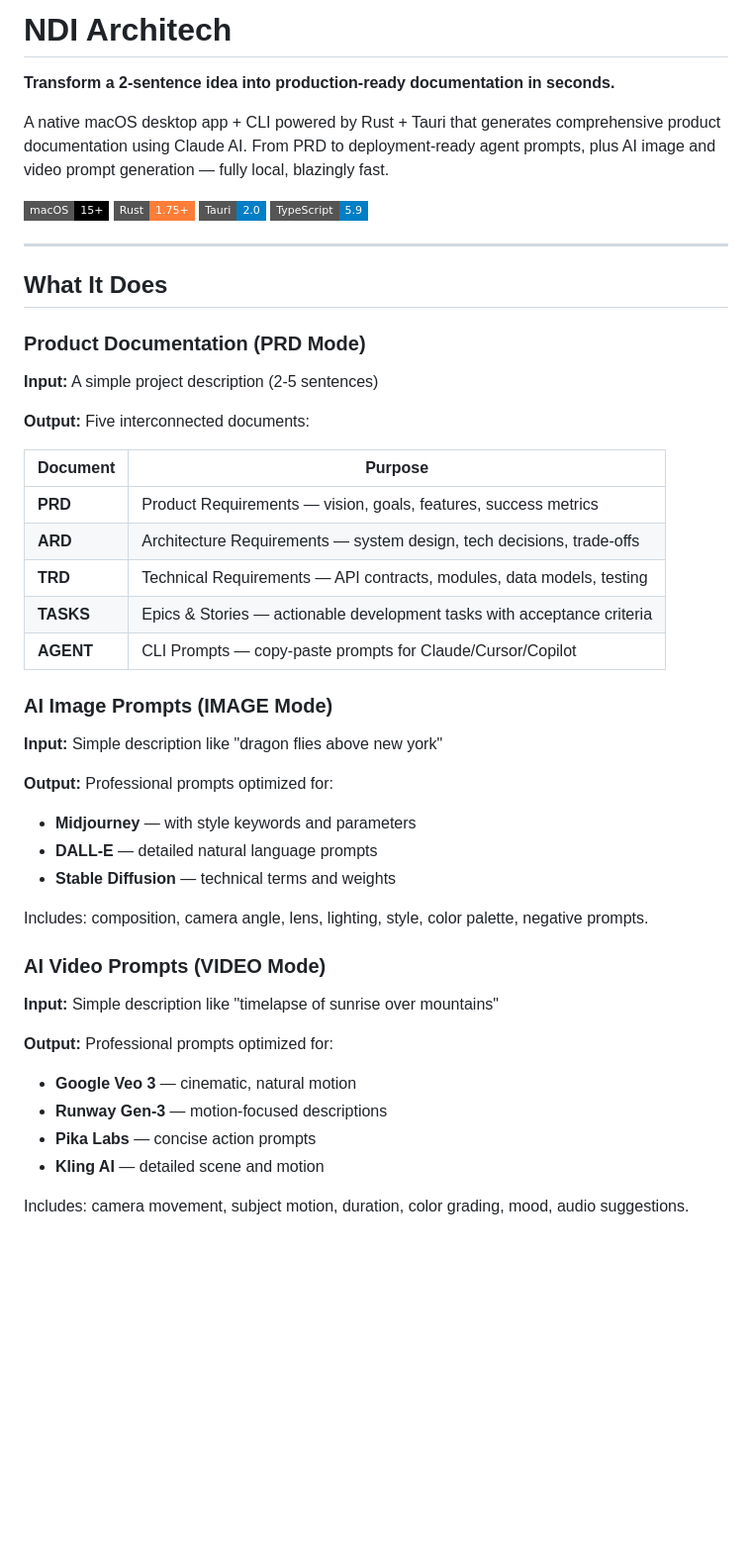
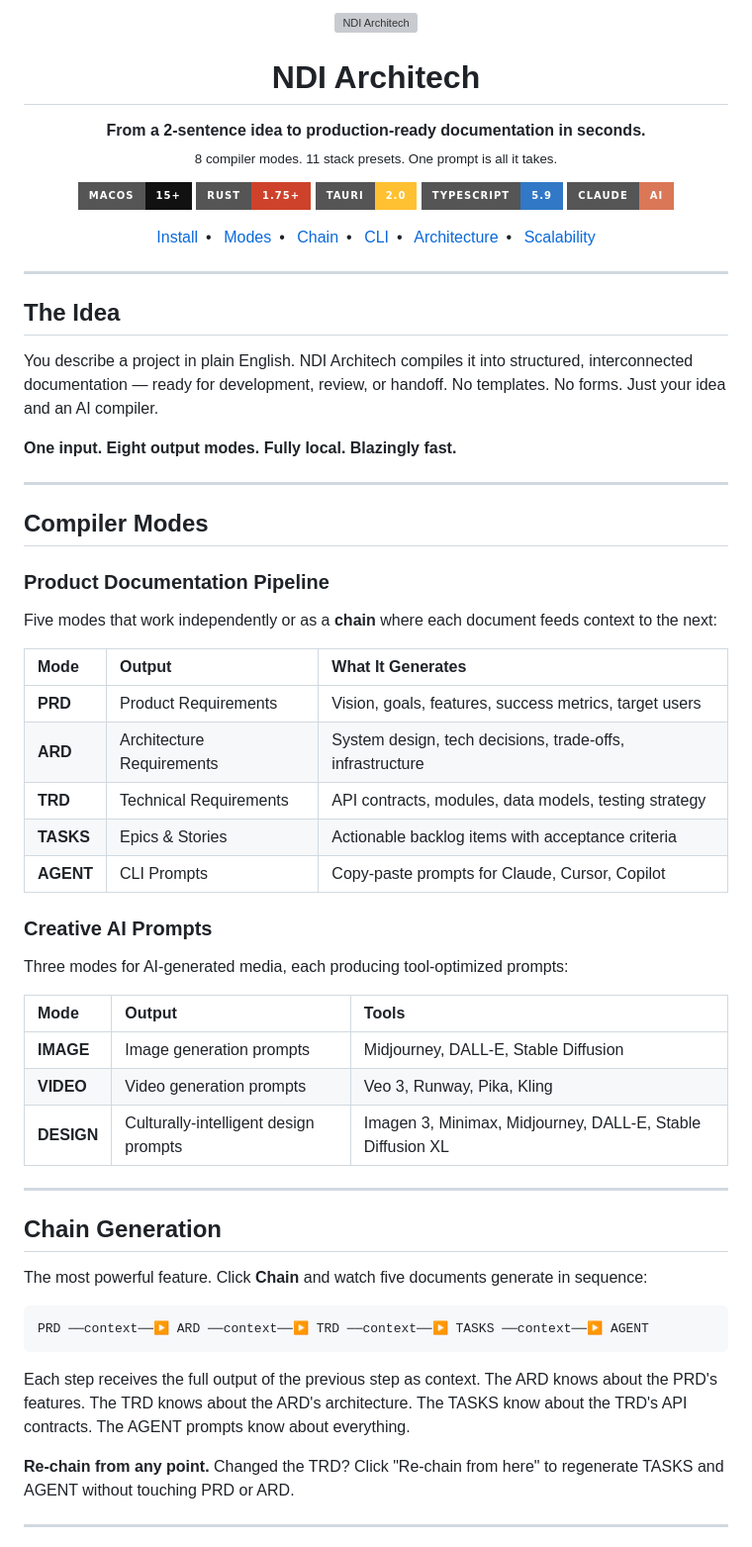
Before and after one commit to salvadalba/nodaysidle-ndiarchitech, a Markdown page: README.md, the part around one of its changes. Shown at 99% size. GitHub-like rendering; badges without logos; blank space fills up the shorter version; grey boxes are pictures that could not be loaded.

````diff
--- a/README.md
+++ b/README.md
@@ -1,51 +1,78 @@
-# NDI Architech
+<p align="center">
+  <img src="src-tauri/icons/logo.svg" width="80" alt="NDI Architech" />
+</p>
 
-**Transform a 2-sentence idea into production-ready documentation in seconds.**
+<h1 align="center">NDI Architech</h1>
 
-A native macOS desktop app + CLI powered by Rust + Tauri that generates comprehensive product documentation using Claude AI. From PRD to deployment-ready agent prompts, plus AI image and video prompt generation — fully local, blazingly fast.
+<p align="center">
+  <strong>From a 2-sentence idea to production-ready documentation in seconds.</strong><br/>
+  <sub>8 compiler modes. 11 stack presets. One prompt is all it takes.</sub>
+</p>
 
-![macOS](https://img.shields.io/badge/macOS-15+-black?style=flat-square&logo=apple)
-![Rust](https://img.shields.io/badge/Rust-1.75+-orange?style=flat-square&logo=rust)
-![Tauri](https://img.shields.io/badge/Tauri-2.0-blue?style=flat-square)
-![TypeScript](https://img.shields.io/badge/TypeScript-5.9-blue?style=flat-square&logo=typescript)
+<p align="center">
+  <img src="https://img.shields.io/badge/macOS-15+-111111?style=for-the-badge&logo=apple&logoColor=white" />
+  <img src="https://img.shields.io/badge/Rust-1.75+-CE422B?style=for-the-badge&logo=rust&logoColor=white" />
+  <img src="https://img.shields.io/badge/Tauri-2.0-FFC131?style=for-the-badge&logo=tauri&logoColor=black" />
+  <img src="https://img.shields.io/badge/TypeScript-5.9-3178C6?style=for-the-badge&logo=typescript&logoColor=white" />
+  <img src="https://img.shields.io/badge/Claude-AI-D97757?style=for-the-badge&logo=anthropic&logoColor=white" />
+</p>
+
+<p align="center">
+  <a href="#installation">Install</a>&ensp;&bull;&ensp;
+  <a href="#compiler-modes">Modes</a>&ensp;&bull;&ensp;
+  <a href="#chain-generation">Chain</a>&ensp;&bull;&ensp;
+  <a href="#cli-tool">CLI</a>&ensp;&bull;&ensp;
+  <a href="#architecture">Architecture</a>&ensp;&bull;&ensp;
+  <a href="#scalability">Scalability</a>
+</p>
 
 ---
 
-## What It Does
+## The Idea
 
-### Product Documentation (PRD Mode)
+You describe a project in plain English. NDI Architech compiles it into structured, interconnected documentation — ready for development, review, or handoff. No templates. No forms. Just your idea and an AI compiler.
 
-**Input:** A simple project description (2-5 sentences)
+**One input. Eight output modes. Fully local. Blazingly fast.**
 
-**Output:** Five interconnected documents:
+---
 
-| Document | Purpose |
-|----------|---------|
-| **PRD** | Product Requirements — vision, goals, features, success metrics |
-| **ARD** | Architecture Requirements — system design, tech decisions, trade-offs |
-| **TRD** | Technical Requirements — API contracts, modules, data models, testing |
-| **TASKS** | Epics & Stories — actionable development tasks with acceptance criteria |
-| **AGENT** | CLI Prompts — copy-paste prompts for Claude/Cursor/Copilot |
+## Compiler Modes
 
-### AI Image Prompts (IMAGE Mode)
+### Product Documentation Pipeline
 
-**Input:** Simple description like "dragon flies above new york"
+Five modes that work independently or as a **chain** where each document feeds context to the next:
 
-**Output:** Professional prompts optimized for:
-- **Midjourney** — with style keywords and parameters
-- **DALL-E** — detailed natural language prompts
-- **Stable Diffusion** — technical terms and weights
+| Mode | Output | What It Generates |
+|:-----|:-------|:------------------|
+| **PRD** | Product Requirements | Vision, goals, features, success metrics, target users |
+| **ARD** | Architecture Requirements | System design, tech decisions, trade-offs, infrastructure |
+| **TRD** | Technical Requirements | API contracts, modules, data models, testing strategy |
+| **TASKS** | Epics & Stories | Actionable backlog items with acceptance criteria |
+| **AGENT** | CLI Prompts | Copy-paste prompts for Claude, Cursor, Copilot |
 
-Includes: composition, camera angle, lens, lighting, style, color palette, negative prompts.
+### Creative AI Prompts
 
-### AI Video Prompts (VIDEO Mode)
+Three modes for AI-generated media, each producing tool-optimized prompts:
 
-**Input:** Simple description like "timelapse of sunrise over mountains"
+| Mode | Output | Tools |
+|:-----|:-------|:------|
+| **IMAGE** | Image generation prompts | Midjourney, DALL-E, Stable Diffusion |
+| **VIDEO** | Video generation prompts | Veo 3, Runway, Pika, Kling |
+| **DESIGN** | Culturally-intelligent design prompts | Imagen 3, Minimax, Midjourney, DALL-E, Stable Diffusion XL |
 
-**Output:** Professional prompts optimized for:
-- **Google Veo 3** — cinematic, natural motion
-- **Runway Gen-3** — motion-focused descriptions
-- **Pika Labs** — concise action prompts
-- **Kling AI** — detailed scene and motion
+---
 
-Includes: camera movement, subject motion, duration, color grading, mood, audio suggestions.
+## Chain Generation
+
+The most powerful feature. Click **Chain** and watch five documents generate in sequence:
+
+```
+PRD ──context──▶ ARD ──context──▶ TRD ──context──▶ TASKS ──context──▶ AGENT
+```
+
+Each step receives the full output of the previous step as context. The ARD knows about the PRD's features. The TRD knows about the ARD's architecture. The TASKS know about the TRD's API contracts. The AGENT prompts know about everything.
+
+**Re-chain from any point.** Changed the TRD? Click "Re-chain from here" to regenerate TASKS and AGENT without touching PRD or ARD.
+
+---
+
````
Also changed, not shown: other parts of README.md (+211 -180 lines).
